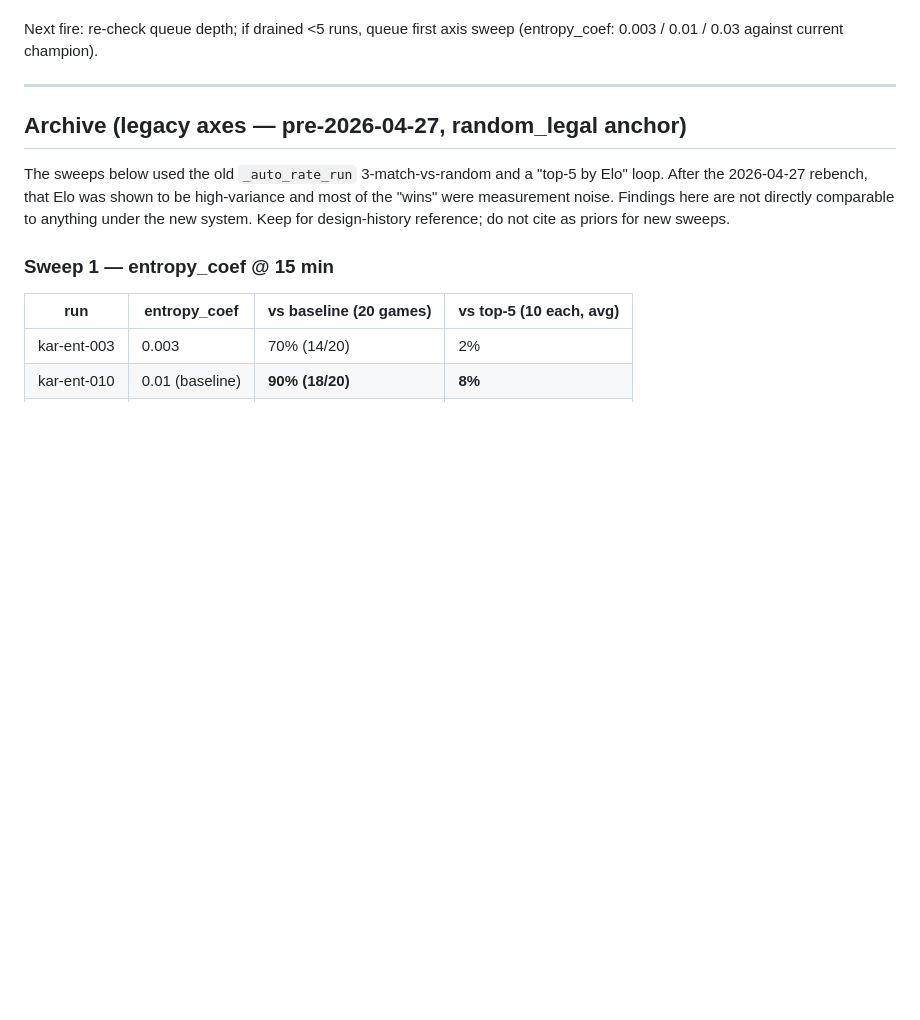
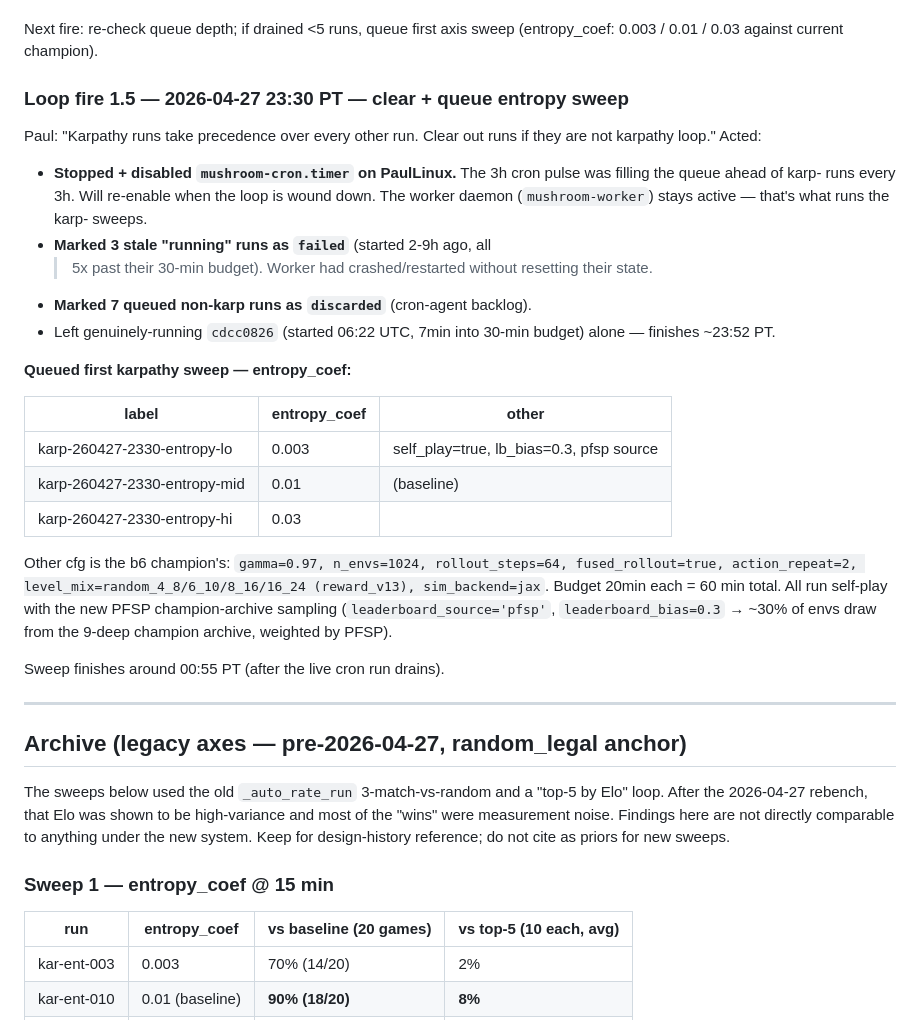
Before and after one commit to PaulMacMADEit/mushroom-wars-v2, a Markdown page: KARPATHY_LOG.md, the part around the change. Drawn GitHub-style; blank space fills up the shorter version.

Commit message:
Karpathy loop fire 1.5: cron-timer disabled, queue cleared, first entropy sweep queued

```diff
--- a/KARPATHY_LOG.md
+++ b/KARPATHY_LOG.md
@@ -57,6 +57,39 @@ phase2_selfplay-short-NN`):
 
 Next fire: re-check queue depth; if drained <5 runs, queue first axis
 sweep (entropy_coef: 0.003 / 0.01 / 0.03 against current champion).
+
+### Loop fire 1.5 — 2026-04-27 23:30 PT — clear + queue entropy sweep
+
+Paul: "Karpathy runs take precedence over every other run. Clear out runs
+if they are not karpathy loop." Acted:
+
+- **Stopped + disabled `mushroom-cron.timer` on PaulLinux.** The 3h cron
+  pulse was filling the queue ahead of karp- runs every 3h. Will re-enable
+  when the loop is wound down. The worker daemon (`mushroom-worker`) stays
+  active — that's what runs the karp- sweeps.
+- **Marked 3 stale "running" runs as `failed`** (started 2-9h ago, all
+  >5x past their 30-min budget). Worker had crashed/restarted without
+  resetting their state.
+- **Marked 7 queued non-karp runs as `discarded`** (cron-agent backlog).
+- Left genuinely-running `cdcc0826` (started 06:22 UTC, 7min into
+  30-min budget) alone — finishes ~23:52 PT.
+
+**Queued first karpathy sweep — entropy_coef:**
+
+| label | entropy_coef | other |
+|---|---|---|
+| karp-260427-2330-entropy-lo  | 0.003 | self_play=true, lb_bias=0.3, pfsp source |
+| karp-260427-2330-entropy-mid | 0.01  | (baseline) |
+| karp-260427-2330-entropy-hi  | 0.03  | |
+
+Other cfg is the b6 champion's: `gamma=0.97, n_envs=1024, rollout_steps=64,
+fused_rollout=true, action_repeat=2, level_mix=random_4_8/6_10/8_16/16_24
+(reward_v13), sim_backend=jax`. Budget 20min each = 60 min total. All run
+self-play with the new PFSP champion-archive sampling
+(`leaderboard_source='pfsp'`, `leaderboard_bias=0.3` → ~30% of envs draw
+from the 9-deep champion archive, weighted by PFSP).
+
+Sweep finishes around 00:55 PT (after the live cron run drains).
 
 ---
 
```
